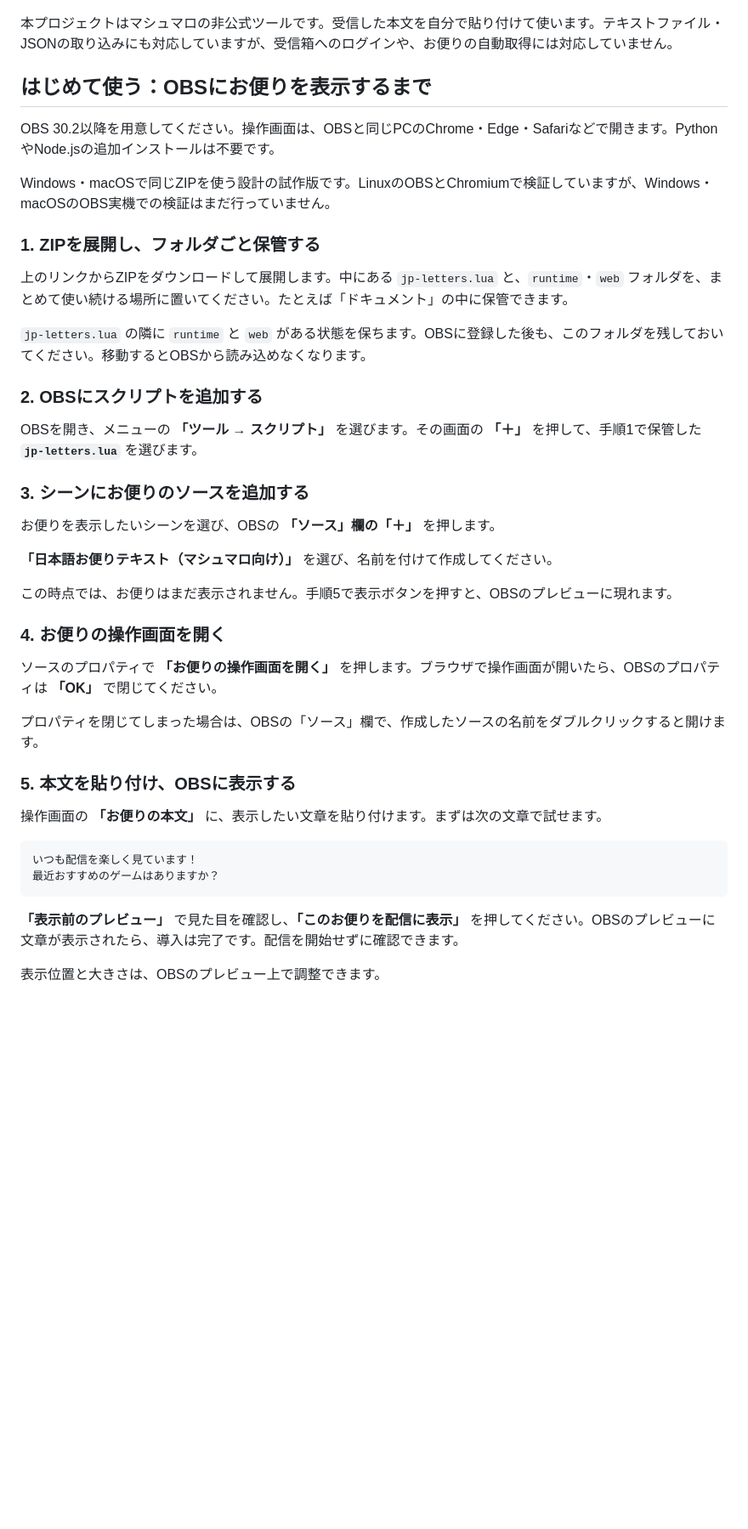
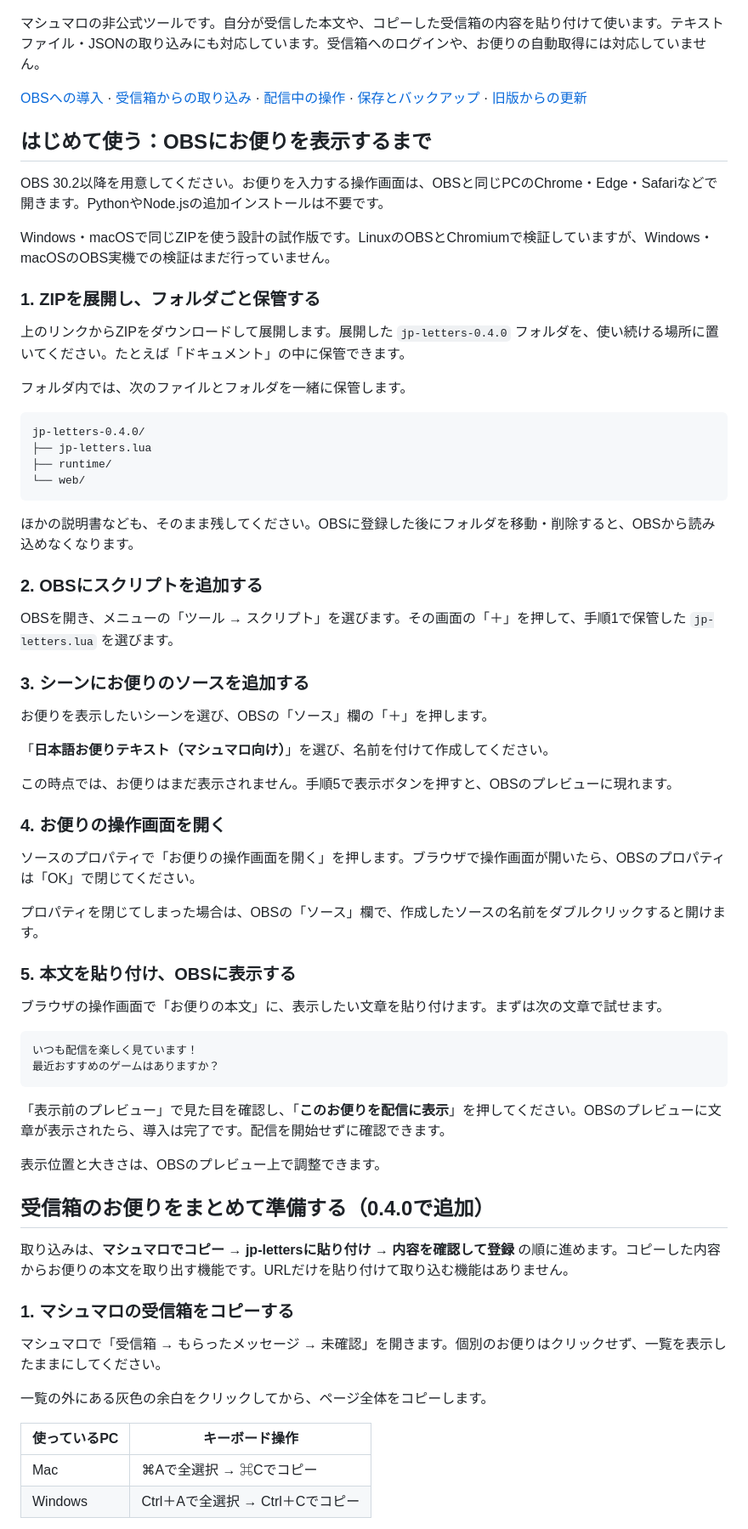
Before and after one commit to hekiruligames/jp-letters-lua, a Markdown page: README.md, the part around one of its changes. Shown at 85% size. GitHub-like rendering; blank space fills up the shorter version.

Commit message:
docs: clarify setup and clipboard import in README

````diff
--- a/README.md
+++ b/README.md
@@ -15,47 +15,74 @@
 
 ![白いカードに日本語のお便りを表示した例](docs/images/output-v0.3.3.png)
 
-本プロジェクトはマシュマロの非公式ツールです。受信した本文を自分で貼り付けて使います。テキストファイル・JSONの取り込みにも対応していますが、受信箱へのログインや、お便りの自動取得には対応していません。
+マシュマロの非公式ツールです。自分が受信した本文や、コピーした受信箱の内容を貼り付けて使います。テキストファイル・JSONの取り込みにも対応しています。受信箱へのログインや、お便りの自動取得には対応していません。
+
+[OBSへの導入](#はじめて使うobsにお便りを表示するまで) · [受信箱からの取り込み](#受信箱のお便りをまとめて準備する040で追加) · [配信中の操作](#配信中のお便りを操作する) · [保存とバックアップ](#配信前に準備してあとで続きを使う) · [旧版からの更新](#旧版を使っている方へ)
 
 ## はじめて使う：OBSにお便りを表示するまで
 
-OBS 30.2以降を用意してください。操作画面は、OBSと同じPCのChrome・Edge・Safariなどで開きます。PythonやNode.jsの追加インストールは不要です。
+OBS 30.2以降を用意してください。お便りを入力する操作画面は、OBSと同じPCのChrome・Edge・Safariなどで開きます。PythonやNode.jsの追加インストールは不要です。
 
 Windows・macOSで同じZIPを使う設計の試作版です。LinuxのOBSとChromiumで検証していますが、Windows・macOSのOBS実機での検証はまだ行っていません。
 
 ### 1. ZIPを展開し、フォルダごと保管する
 
-上のリンクからZIPをダウンロードして展開します。中にある `jp-letters.lua` と、`runtime`・`web` フォルダを、まとめて使い続ける場所に置いてください。たとえば「ドキュメント」の中に保管できます。
+上のリンクからZIPをダウンロードして展開します。展開した `jp-letters-0.4.0` フォルダを、使い続ける場所に置いてください。たとえば「ドキュメント」の中に保管できます。
 
-`jp-letters.lua` の隣に `runtime` と `web` がある状態を保ちます。OBSに登録した後も、このフォルダを残しておいてください。移動するとOBSから読み込めなくなります。
+フォルダ内では、次のファイルとフォルダを一緒に保管します。
+
+```text
+jp-letters-0.4.0/
+├── jp-letters.lua
+├── runtime/
+└── web/
+```
+
+ほかの説明書なども、そのまま残してください。OBSに登録した後にフォルダを移動・削除すると、OBSから読み込めなくなります。
 
 ### 2. OBSにスクリプトを追加する
 
-OBSを開き、メニューの **「ツール → スクリプト」** を選びます。その画面の **「＋」** を押して、手順1で保管した **`jp-letters.lua`** を選びます。
+OBSを開き、メニューの「ツール → スクリプト」を選びます。その画面の「＋」を押して、手順1で保管した `jp-letters.lua` を選びます。
 
 ### 3. シーンにお便りのソースを追加する
 
-お便りを表示したいシーンを選び、OBSの **「ソース」欄の「＋」** を押します。
+お便りを表示したいシーンを選び、OBSの「ソース」欄の「＋」を押します。
 
-**「日本語お便りテキスト（マシュマロ向け）」** を選び、名前を付けて作成してください。
+「**日本語お便りテキスト（マシュマロ向け）**」を選び、名前を付けて作成してください。
 
 この時点では、お便りはまだ表示されません。手順5で表示ボタンを押すと、OBSのプレビューに現れます。
 
 ### 4. お便りの操作画面を開く
 
-ソースのプロパティで **「お便りの操作画面を開く」** を押します。ブラウザで操作画面が開いたら、OBSのプロパティは **「OK」** で閉じてください。
+ソースのプロパティで「お便りの操作画面を開く」を押します。ブラウザで操作画面が開いたら、OBSのプロパティは「OK」で閉じてください。
 
 プロパティを閉じてしまった場合は、OBSの「ソース」欄で、作成したソースの名前をダブルクリックすると開けます。
 
 ### 5. 本文を貼り付け、OBSに表示する
 
-操作画面の **「お便りの本文」** に、表示したい文章を貼り付けます。まずは次の文章で試せます。
+ブラウザの操作画面で「お便りの本文」に、表示したい文章を貼り付けます。まずは次の文章で試せます。
 
 ```text
 いつも配信を楽しく見ています！
 最近おすすめのゲームはありますか？
 ```
 
-**「表示前のプレビュー」** で見た目を確認し、**「このお便りを配信に表示」** を押してください。OBSのプレビューに文章が表示されたら、導入は完了です。配信を開始せずに確認できます。
+「表示前のプレビュー」で見た目を確認し、「**このお便りを配信に表示**」を押してください。OBSのプレビューに文章が表示されたら、導入は完了です。配信を開始せずに確認できます。
 
 表示位置と大きさは、OBSのプレビュー上で調整できます。
+
+## 受信箱のお便りをまとめて準備する（0.4.0で追加）
+
+取り込みは、**マシュマロでコピー → jp-lettersに貼り付け → 内容を確認して登録** の順に進めます。コピーした内容からお便りの本文を取り出す機能です。URLだけを貼り付けて取り込む機能はありません。
+
+### 1. マシュマロの受信箱をコピーする
+
+マシュマロで「受信箱 → もらったメッセージ → 未確認」を開きます。個別のお便りはクリックせず、一覧を表示したままにしてください。
+
+一覧の外にある灰色の余白をクリックしてから、ページ全体をコピーします。
+
+| 使っているPC | キーボード操作 |
+| --- | --- |
+| Mac | ⌘Aで全選択 → ⌘Cでコピー |
+| Windows | Ctrl＋Aで全選択 → Ctrl＋Cでコピー |
+
````
Also changed, not shown: other parts of README.md (+33 -24 lines).
